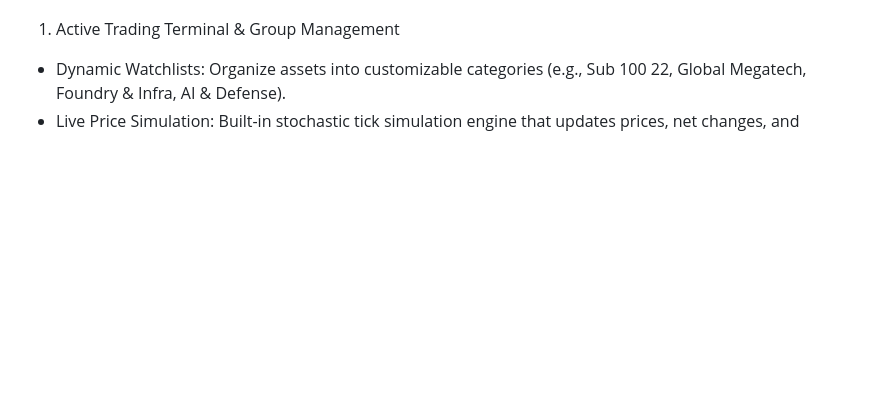
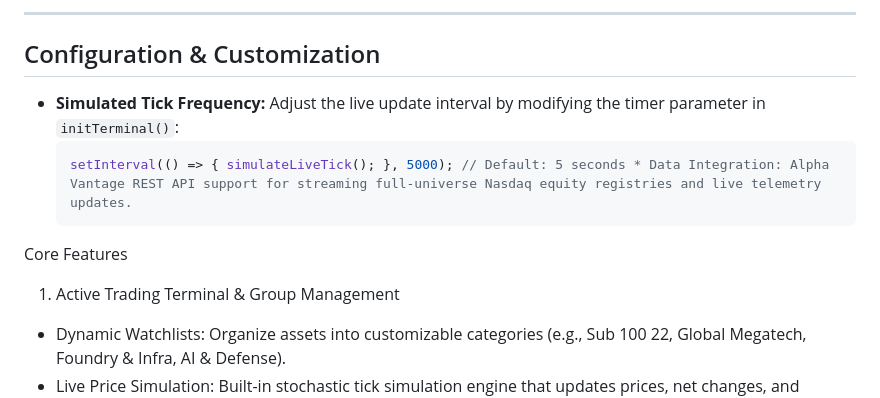
Before and after one commit to Yaseen-11111/terminal-arya, a Markdown page: README.md, the part around one of its changes. Drawn GitHub-style; blank space fills up the shorter version.

Commit message:
Revise README for improved clarity and structure
Updated the README to enhance formatting and add new sections detailing core features, quick start instructions, and interface overview.

````diff
--- a/README.md
+++ b/README.md
@@ -9,3 +40,8 @@ Architecture & Technology Stack
+---
+## Configuration & Customization
+* **Simulated Tick Frequency:** Adjust the live update interval by modifying the timer parameter in `initTerminal()`:
+  ```javascript
+  setInterval(() => { simulateLiveTick(); }, 5000); // Default: 5 seconds * Data Integration: Alpha Vantage REST API support for streaming full-universe Nasdaq equity registries and live telemetry updates.
 Core Features
 01. Active Trading Terminal & Group Management
  * Dynamic Watchlists: Organize assets into customizable categories (e.g., Sub 100 22, Global Megatech, Foundry & Infra, AI & Defense).
````
Also changed, not shown: other parts of README.md (+39 -8 lines).
